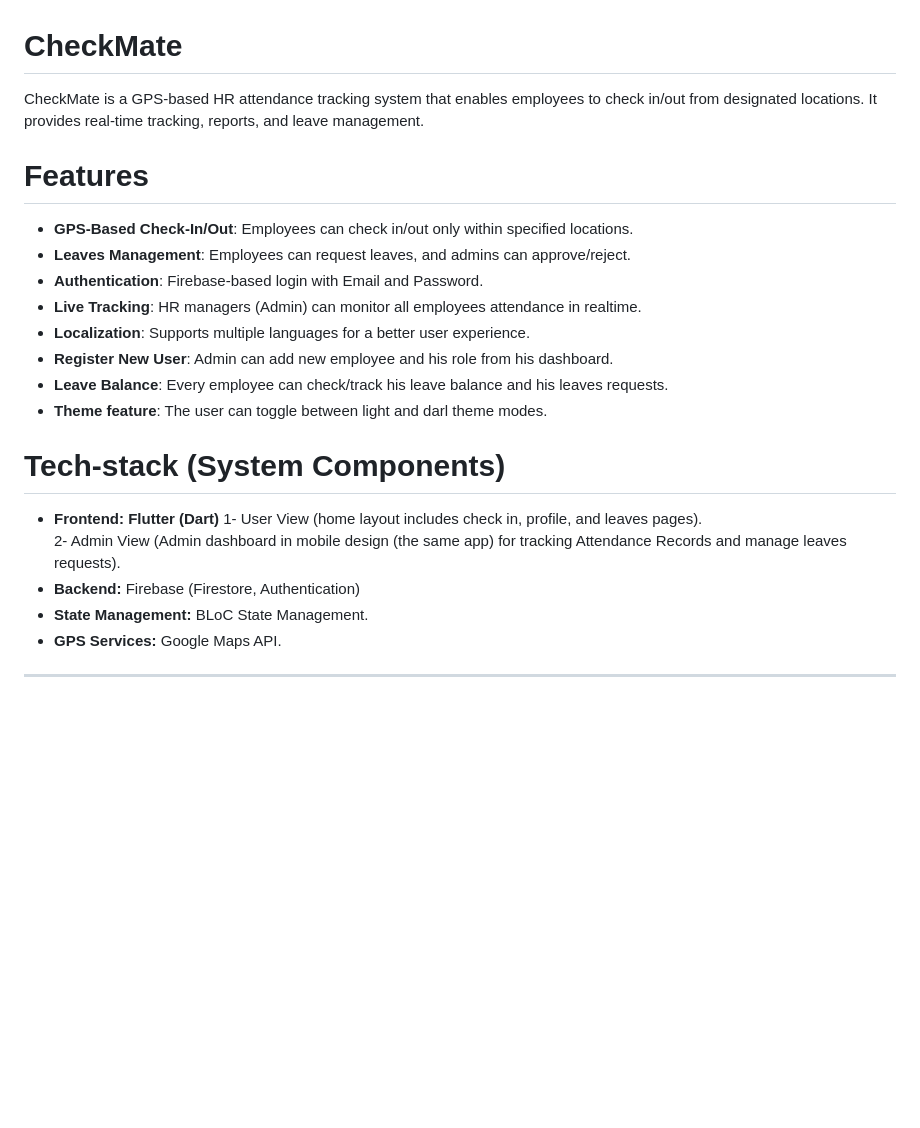
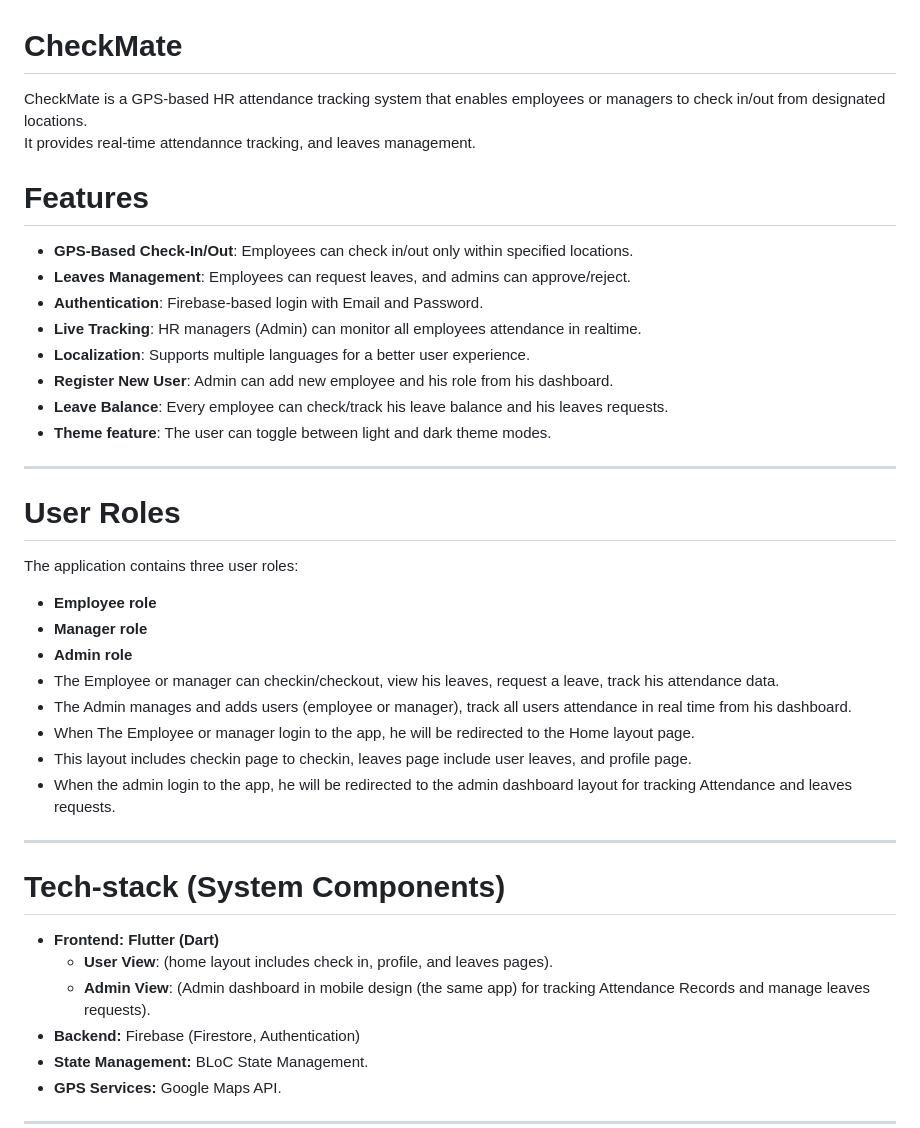
Before and after one commit to noura2tarek/gps-attendance-system, a Markdown page: README.md, the part around the change. GitHub-like rendering; blank space fills up the shorter version.

```diff
--- a/README.md
+++ b/README.md
@@ -1,6 +1,7 @@
 # CheckMate
 
-CheckMate is a GPS-based HR attendance tracking system that enables employees to check in/out from designated locations. It provides real-time tracking, reports, and leave management.
+CheckMate is a GPS-based HR attendance tracking system that enables employees or managers to check in/out from designated locations.
+It provides real-time attendannce tracking, and leaves management.
 
 # Features
 
@@ -11,12 +12,26 @@ CheckMate is a GPS-based HR attendance tracking system that enables employees to
 - **Localization**: Supports multiple languages for a better user experience.
 - **Register New User**: Admin can add new employee and his role from his dashboard.
 - **Leave Balance**: Every employee can check/track his leave balance and his leaves requests.
-- **Theme feature**: The user can toggle between light and darl theme modes.
+- **Theme feature**: The user can toggle between light and dark theme modes.
 
+--------------------------------------------------
+
+# User Roles
+The application contains three user roles:
+  - **Employee role**
+  - **Manager role**
+  - **Admin role**
+- The Employee or manager can checkin/checkout, view his leaves, request a leave, track his attendance data.
+- The Admin manages and adds users (employee or manager), track all users attendance in real time from his dashboard.
+- When The Employee or manager login to the app, he will be redirected to the Home layout page.
+- This layout includes checkin page to checkin, leaves page include user leaves, and profile page.
+- When the admin login to the app, he will be redirected to the admin dashboard layout for tracking Attendance and leaves requests.
+
+-------------------------------------------------------
 # Tech-stack (System Components)
 - **Frontend: Flutter (Dart)**
-    1- User View (home layout includes check in, profile, and leaves pages).
-    2- Admin View (Admin dashboard in mobile design (the same app) for tracking Attendance Records and manage leaves requests).
+    - **User View**: (home layout includes check in, profile, and leaves pages).
+    - **Admin View**: (Admin dashboard in mobile design (the same app) for tracking Attendance Records and manage leaves requests).
 - **Backend:** Firebase (Firestore, Authentication)
 - **State Management:** BLoC State Management.
 - **GPS Services:** Google Maps API.
```
